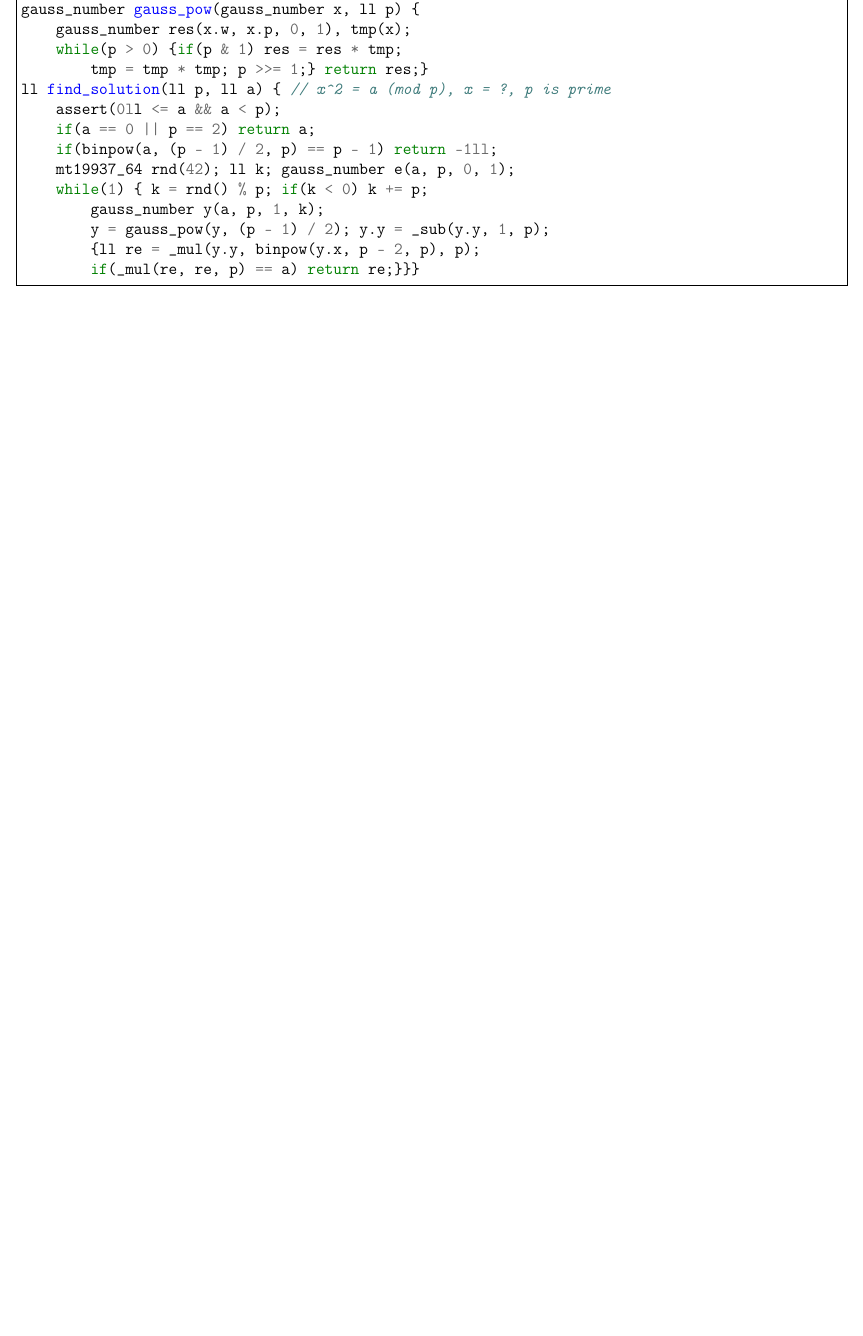
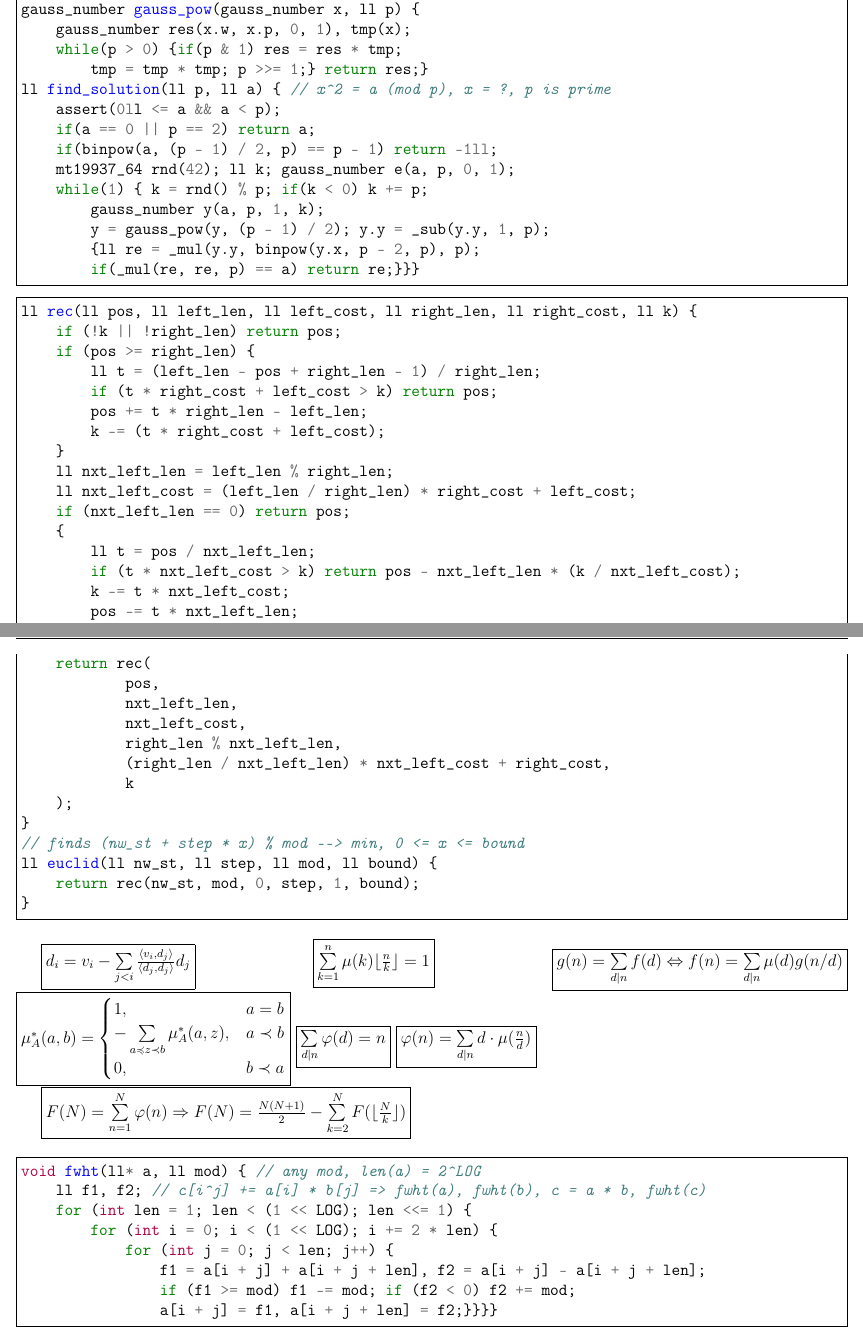
Before and after one commit to vasalf/TRD, a LaTeX document (for_pdf/trd.tex): part of page 24 of 24 before the commit and two parts of pages 24 and 25 of 25 after it, the two joined at a grey line, cut so that both start at the same text, the shorter picture padded with empty space. Compiled offline with pdfLaTeX.

Commit message:
improvements

```diff
--- a/for_pdf/trd.tex
+++ b/for_pdf/trd.tex
@@ -1552,4 +1552,62 @@ ll find_solution(ll p, ll a) { // x^2 = a (mod p), x = ?, p is prime
         if(_mul(re, re, p) == a) return re;}}}
 \end{minted}
 
+\begin{minted}[frame=single]{c++}
+ll rec(ll pos, ll left_len, ll left_cost, ll right_len, ll right_cost, ll k) {
+    if (!k || !right_len) return pos;
+    if (pos >= right_len) {
+        ll t = (left_len - pos + right_len - 1) / right_len;
+        if (t * right_cost + left_cost > k) return pos;
+        pos += t * right_len - left_len;
+        k -= (t * right_cost + left_cost);
+    }
+    ll nxt_left_len = left_len % right_len;
+    ll nxt_left_cost = (left_len / right_len) * right_cost + left_cost;
+    if (nxt_left_len == 0) return pos;
+    {
+        ll t = pos / nxt_left_len;
+        if (t * nxt_left_cost > k) return pos - nxt_left_len * (k / nxt_left_cost);
+        k -= t * nxt_left_cost;
+        pos -= t * nxt_left_len;
+    }
+    return rec(
+            pos,
+            nxt_left_len,
+            nxt_left_cost,
+            right_len % nxt_left_len,
+            (right_len / nxt_left_len) * nxt_left_cost + right_cost,
+            k
+    );
+}
+// finds (nw_st + step * x) % mod --> min, 0 <= x <= bound
+ll euclid(ll nw_st, ll step, ll mod, ll bound) {
+    return rec(nw_st, mod, 0, step, 1, bound);
+}
+\end{minted}
+
+\fbox{$d_i = v_i - \sum\limits_{j<i}\frac{\langle v_i, d_j\rangle}{\langle d_j, d_j\rangle}d_j$}
+\fbox{$\sum\limits_{k=1}^{n}\mu(k)\lfloor\frac n k\rfloor = 1$}
+\fbox{$g(n)=\sum\limits_{d|n}f(d) \Leftrightarrow f(n) = \sum\limits_{d|n}\mu(d)g(n/d)$}
+\fbox{$\mu^*_A(a,b)=
+\begin{cases}
+1, & a=b \\
+-\sum\limits_{a\preccurlyeq z \prec b}\mu_A^*(a, z), & a \prec b \\
+0, & b \prec a
+\end{cases}$}
+\fbox{$\sum\limits_{d|n}\varphi(d) = n$}
+\fbox{$\varphi(n)=\sum\limits_{d|n}d\cdot\mu(\frac n d)$}
+
+\fbox{$F(N) = \sum\limits_{n=1}^N\varphi(n) \Rightarrow F(N) = \frac{N(N+1)}2 - \sum\limits_{k=2}^{N}F(\lfloor\frac N k\rfloor)$}
+
+\begin{minted}[frame=single]{c++}
+void fwht(ll* a, ll mod) { // any mod, len(a) = 2^LOG
+    ll f1, f2; // c[i^j] += a[i] * b[j] => fwht(a), fwht(b), c = a * b, fwht(c)
+    for (int len = 1; len < (1 << LOG); len <<= 1) {
+        for (int i = 0; i < (1 << LOG); i += 2 * len) {
+            for (int j = 0; j < len; j++) {
+                f1 = a[i + j] + a[i + j + len], f2 = a[i + j] - a[i + j + len];
+                if (f1 >= mod) f1 -= mod; if (f2 < 0) f2 += mod;
+                a[i + j] = f1, a[i + j + len] = f2;}}}}
+\end{minted}
+
 \end{document}
```
Also changed, not shown: for_pdf/trd.pdf.
